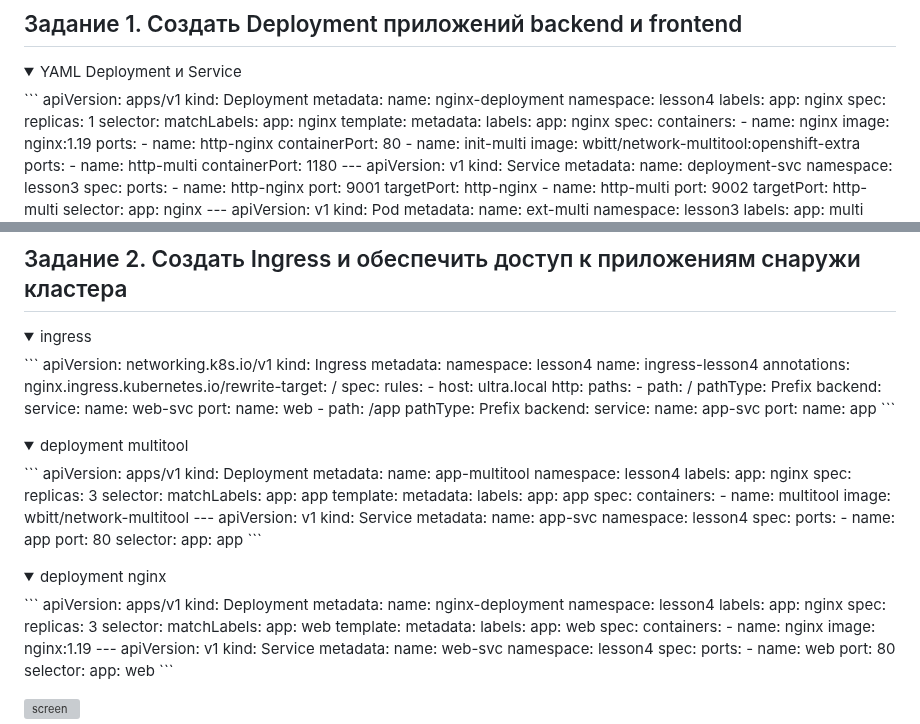
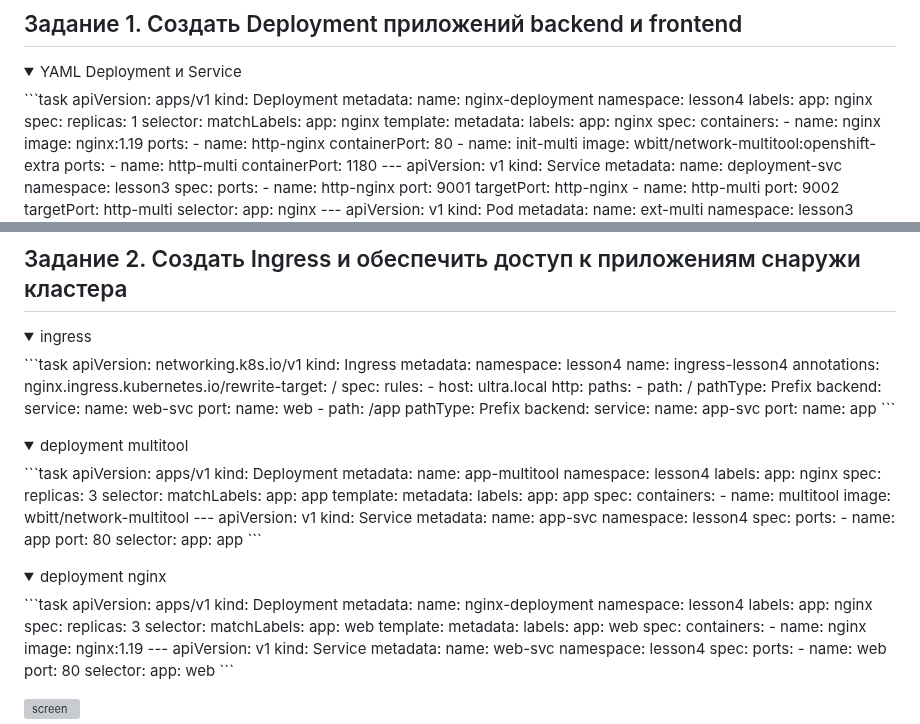
Before and after one commit to dm-chv/devops-netology, a Markdown page: 12-adminkub-05.md, 2 parts joined by grey strips. Drawn GitHub-style; folded sections open; grey boxes are pictures that could not be loaded.

Commit message:
12-adminkube-05 - all

````diff
--- a/12-adminkub-05.md
+++ b/12-adminkub-05.md
@@ -5,7 +5,7 @@
 <details>
 <summary>YAML Deployment и Service
 </summary>
-```
+```task
 apiVersion: apps/v1
 kind: Deployment
 metadata:
@@ -77,7 +77,7 @@ spec:
 <details>
 <summary>ingress
 </summary>
-```
+```task
 apiVersion: networking.k8s.io/v1
 kind: Ingress
 metadata:
@@ -113,7 +113,7 @@ spec:
 <details>
 <summary>deployment multitool
 </summary>
-```
+```task
 apiVersion: apps/v1
 kind: Deployment
 metadata:
@@ -151,7 +151,7 @@ spec:
 <details>
 <summary>deployment nginx
 </summary>
-```
+```task
 apiVersion: apps/v1
 kind: Deployment
 metadata:
````
